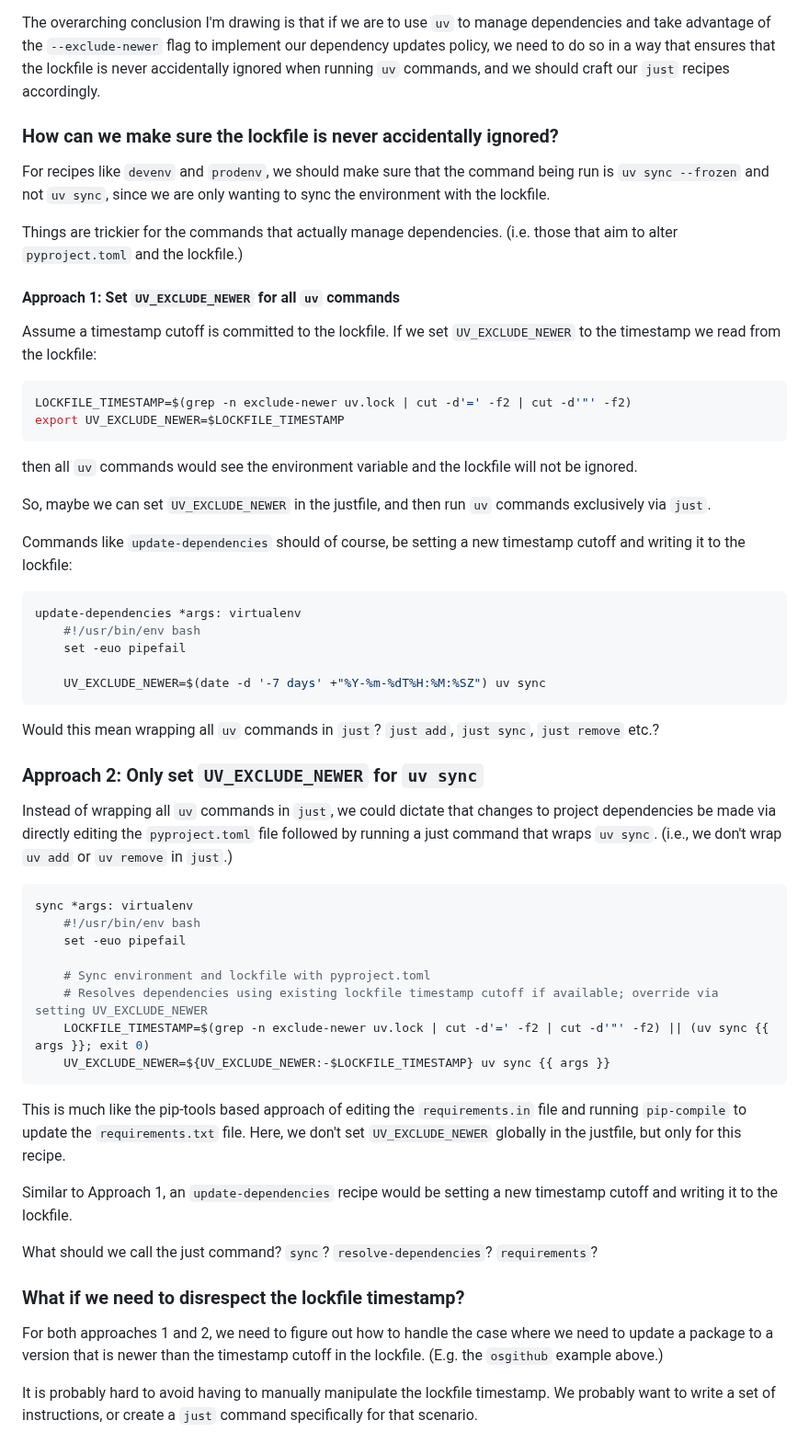
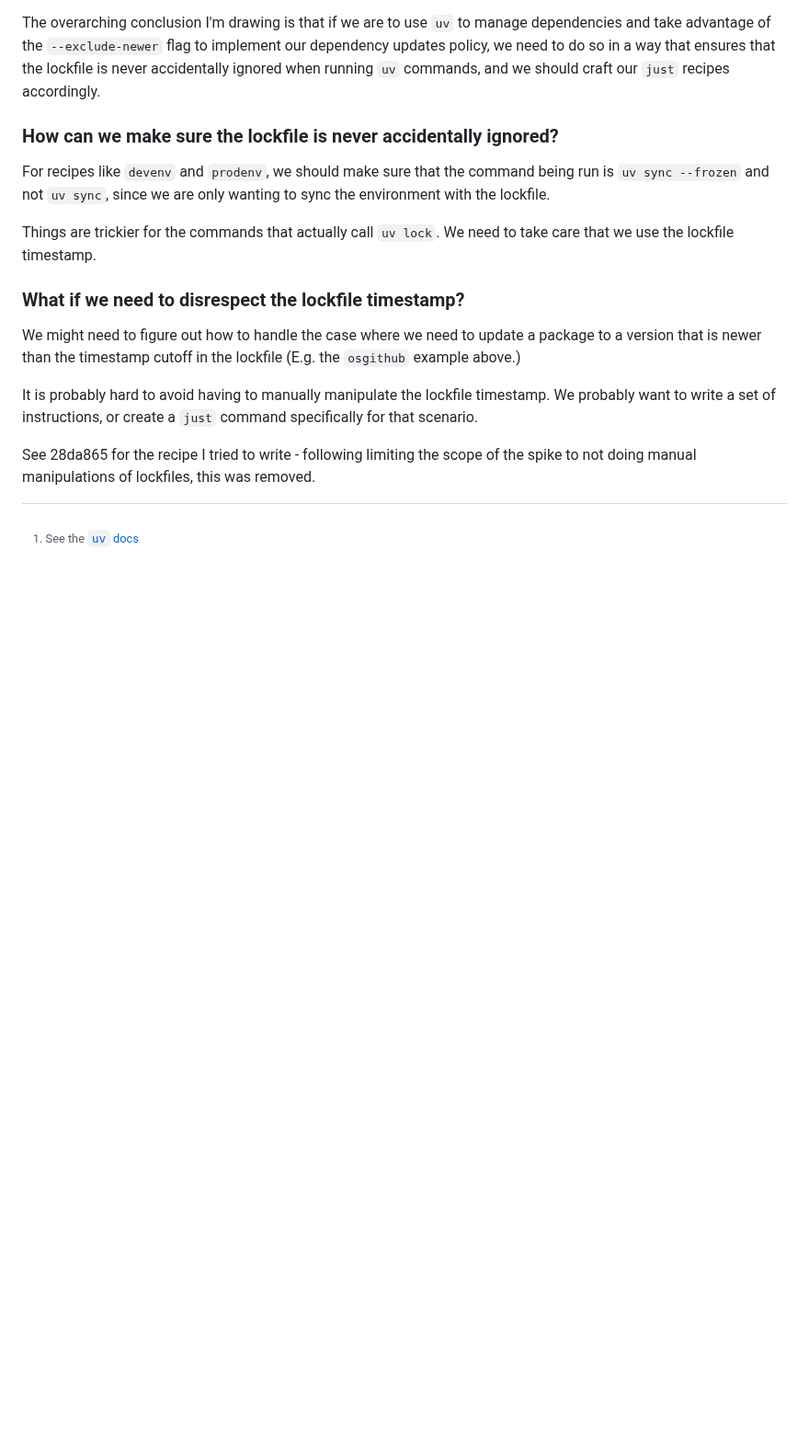
Before and after one commit to opensafely-core/actions-registry, a Markdown page: uv-spike.md, the part around one of its changes. Shown at 92% size. Drawn GitHub-style; blank space fills up the shorter version.

Commit message:
Add notes: Add spike summary section

````diff
--- a/uv-spike.md
+++ b/uv-spike.md
@@ -328,56 +467,17 @@ For recipes like `devenv` and `prodenv`,
 we should make sure that the command being run is `uv sync --frozen` and not `uv sync`,
 since we are only wanting to sync the environment with the lockfile.
 
-Things are trickier for the commands that actually manage dependencies.
-(i.e. those that aim to alter `pyproject.toml` and the lockfile.)
-
-#### Approach 1: Set `UV_EXCLUDE_NEWER` for all `uv` commands
-Assume a timestamp cutoff is committed to the lockfile.
-If we set `UV_EXCLUDE_NEWER` to the timestamp we read from the lockfile:
-```sh
-LOCKFILE_TIMESTAMP=$(grep -n exclude-newer uv.lock | cut -d'=' -f2 | cut -d'"' -f2)
-export UV_EXCLUDE_NEWER=$LOCKFILE_TIMESTAMP
-```
-then all `uv` commands would see the environment variable and the lockfile will not be ignored.
-
-So, maybe we can set `UV_EXCLUDE_NEWER` in the justfile, and then run `uv` commands exclusively via `just`.
-
-Commands like `update-dependencies` should of course, be setting a new timestamp cutoff and writing it to the lockfile:
-```sh
-update-dependencies *args: virtualenv
-    #!/usr/bin/env bash
-    set -euo pipefail
-
-    UV_EXCLUDE_NEWER=$(date -d '-7 days' +"%Y-%m-%dT%H:%M:%SZ") uv sync
-```
-
-Would this mean wrapping all `uv` commands in `just`? `just add`, `just sync`, `just remove` etc.?
-
-### Approach 2: Only set `UV_EXCLUDE_NEWER` for `uv sync`
-Instead of wrapping all `uv` commands in `just`, we could dictate that changes to project dependencies be made
-via directly editing the `pyproject.toml` file followed by running a just command that wraps `uv sync`.
-(i.e., we don't wrap `uv add` or `uv remove` in `just`.)
-
-```sh
-sync *args: virtualenv
-    #!/usr/bin/env bash
-    set -euo pipefail
-
-    # Sync environment and lockfile with pyproject.toml
-    # Resolves dependencies using existing lockfile timestamp cutoff if available; override via setting UV_EXCLUDE_NEWER
-    LOCKFILE_TIMESTAMP=$(grep -n exclude-newer uv.lock | cut -d'=' -f2 | cut -d'"' -f2) || (uv sync {{ args }}; exit 0)
-    UV_EXCLUDE_NEWER=${UV_EXCLUDE_NEWER:-$LOCKFILE_TIMESTAMP} uv sync {{ args }}
-```
-
-This is much like the pip-tools based approach of editing the `requirements.in` file and running `pip-compile` to update the `requirements.txt` file.
-Here, we don't set `UV_EXCLUDE_NEWER` globally in the justfile, but only for this recipe.
-
-Similar to Approach 1, an `update-dependencies` recipe would be setting a new timestamp cutoff and writing it to the lockfile.
-
-What should we call the just command? `sync`? `resolve-dependencies`? `requirements`?
+Things are trickier for the commands that actually call `uv lock`.
+We need to take care that we use the lockfile timestamp.
 
 ### What if we need to disrespect the lockfile timestamp?
-For both approaches 1 and 2, we need to figure out how to handle the case where we need to update a package to a version that is newer than the timestamp cutoff in the lockfile. (E.g. the `osgithub` example above.)
+We might need to figure out how to handle the case where we need to update a package to a version that is newer than the timestamp cutoff in the lockfile
+(E.g. the `osgithub` example above.)
 
 It is probably hard to avoid having to manually manipulate the lockfile timestamp.
 We probably want to write a set of instructions, or create a `just` command specifically for that scenario.
+
+See 28da865 for the recipe I tried to write - following limiting the scope of the spike to not doing manual manipulations of lockfiles,
+this was removed.
+
+[^1]: See the [`uv` docs](https://docs.astral.sh/uv/concepts/projects/sync/#upgrading-locked-package-versions)
````
Also changed, not shown: other parts of uv-spike.md (+162 -23 lines).
